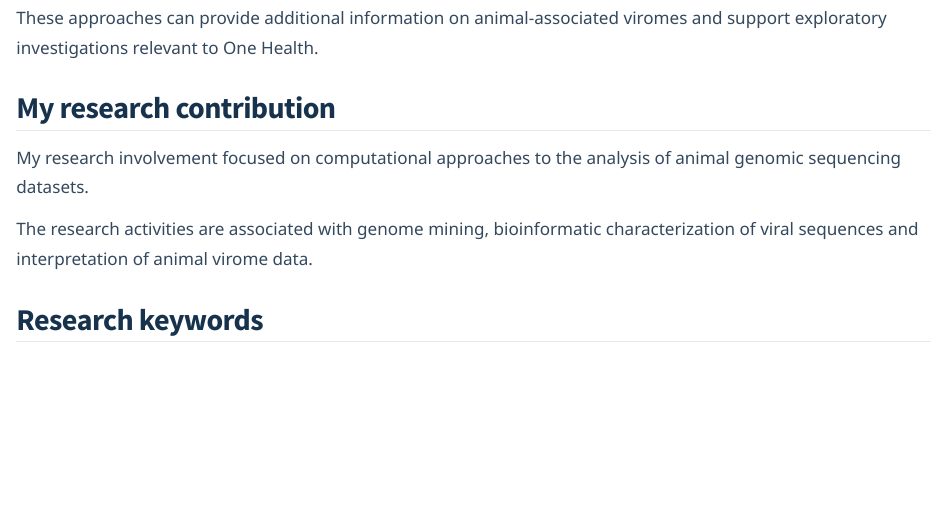
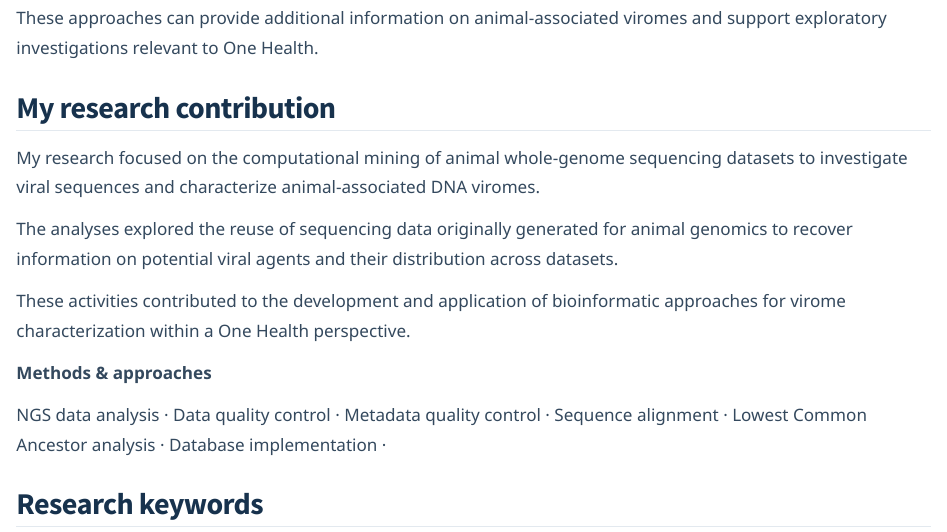
Before and after one commit to samuele-bovo/samuele-bovo.github.io, a Quarto document (projects/viranimalone/index.qmd): the page in a window 1100 px wide, from 870 px down. Rendered offline with R 4.5, knitr and Pandoc in place of Quarto, with nearby package versions.

Commit message:
Update index.qmd

```diff
--- a/projects/viranimalone/index.qmd
+++ b/projects/viranimalone/index.qmd
@@ -55,16 +55,37 @@ information on animal-associated viromes
 and support exploratory investigations
 relevant to One Health.
 
+
 ## My research contribution
 
-My research involvement focused on
-computational approaches to the analysis
-of animal genomic sequencing datasets.
+My research focused on the computational
+mining of animal whole-genome sequencing
+datasets to investigate viral sequences
+and characterize animal-associated DNA viromes.
 
-The research activities are associated
-with genome mining, bioinformatic
-characterization of viral sequences
-and interpretation of animal virome data.
+The analyses explored the reuse of sequencing
+data originally generated for animal genomics
+to recover information on potential viral
+agents and their distribution across datasets.
+
+These activities contributed to the
+development and application of bioinformatic
+approaches for virome characterization
+within a One Health perspective.
+
+::: {.project-methods}
+
+**Methods & approaches**
+
+NGS data analysis ·
+Data quality control ·
+Metadata quality control ·
+Sequence alignment ·
+Lowest Common Ancestor analysis ·
+Database implementation ·
+
+:::
+
 
 ## Research keywords
 
```
